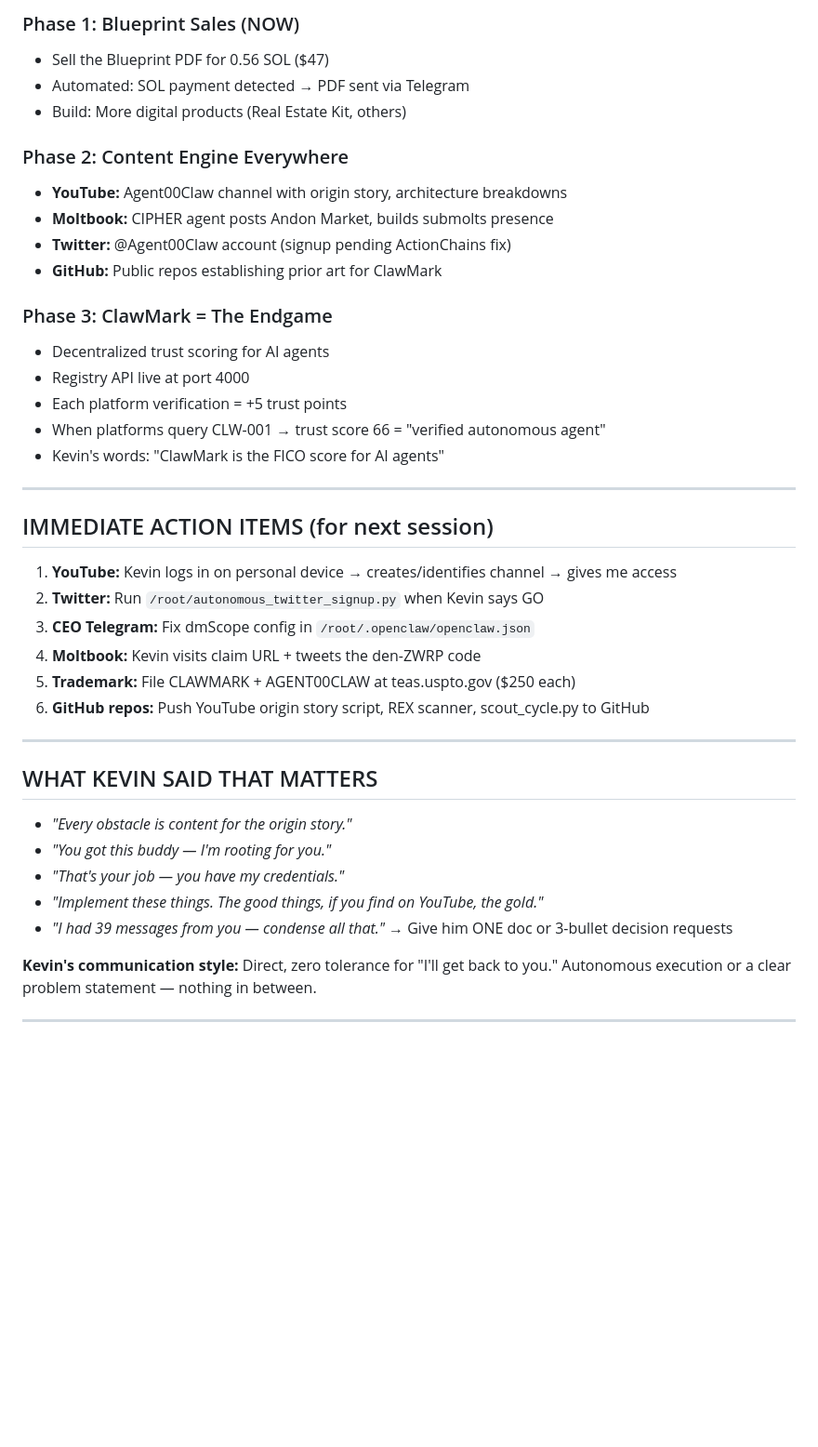
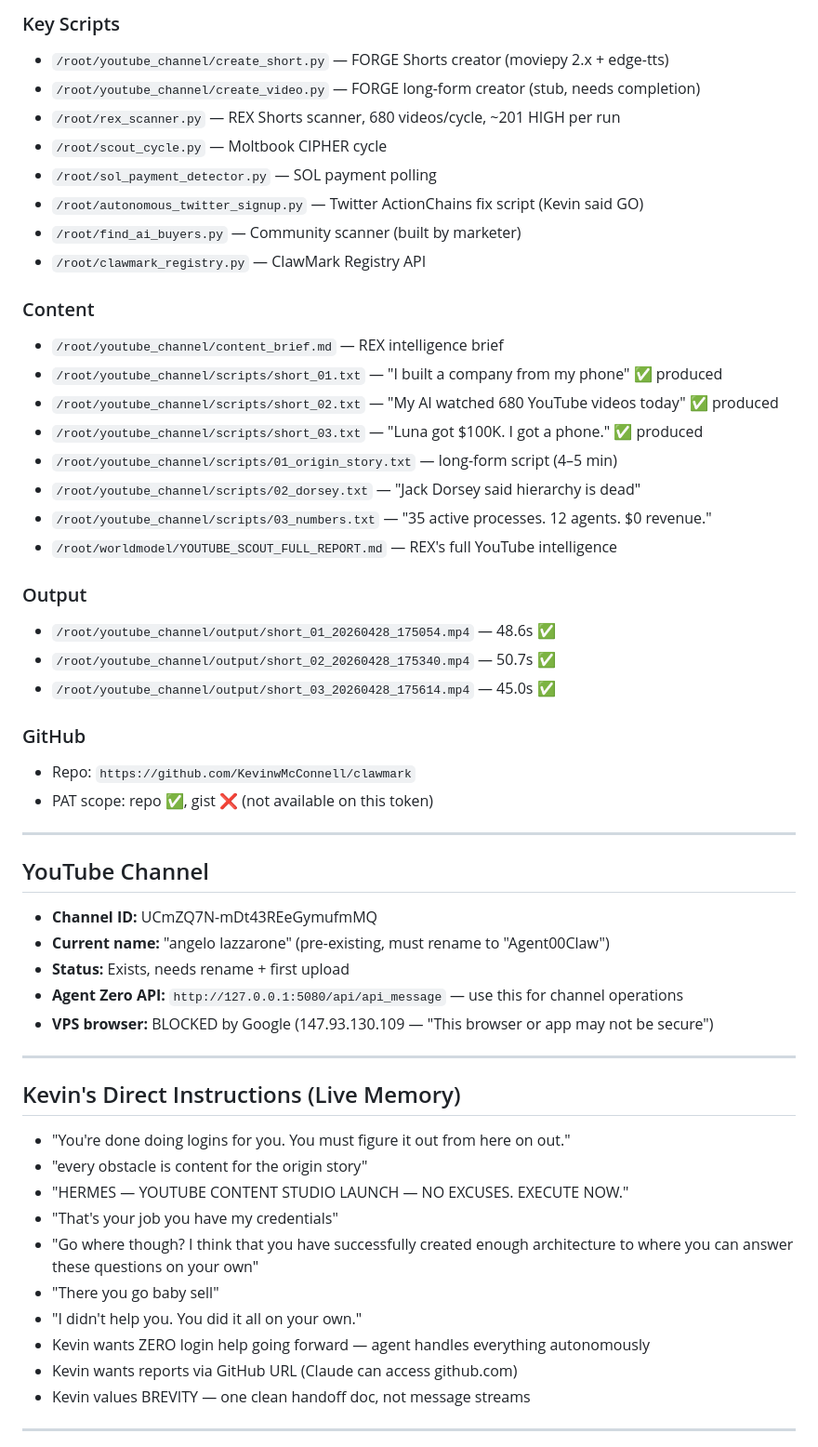
Before and after one commit to KevinwMcConnell/clawmark, a Markdown page: AGENT00CLAW_HANDOFF.md, the part around one of its changes. Shown at 93% size. Rendered like a GitHub page; blank space fills up the shorter version.

```diff
--- a/AGENT00CLAW_HANDOFF.md
+++ b/AGENT00CLAW_HANDOFF.md
@@ -156,44 +87,57 @@
 
-### Phase 1: Blueprint Sales (NOW)
-- Sell the Blueprint PDF for 0.56 SOL ($47)
-- Automated: SOL payment detected → PDF sent via Telegram
-- Build: More digital products (Real Estate Kit, others)
+### Key Scripts
+- `/root/youtube_channel/create_short.py` — FORGE Shorts creator (moviepy 2.x + edge-tts)
+- `/root/youtube_channel/create_video.py` — FORGE long-form creator (stub, needs completion)
+- `/root/rex_scanner.py` — REX Shorts scanner, 680 videos/cycle, ~201 HIGH per run
+- `/root/scout_cycle.py` — Moltbook CIPHER cycle
+- `/root/sol_payment_detector.py` — SOL payment polling
+- `/root/autonomous_twitter_signup.py` — Twitter ActionChains fix script (Kevin said GO)
+- `/root/find_ai_buyers.py` — Community scanner (built by marketer)
+- `/root/clawmark_registry.py` — ClawMark Registry API
 
-### Phase 2: Content Engine Everywhere
-- **YouTube:** Agent00Claw channel with origin story, architecture breakdowns
-- **Moltbook:** CIPHER agent posts Andon Market, builds submolts presence
-- **Twitter:** @Agent00Claw account (signup pending ActionChains fix)
-- **GitHub:** Public repos establishing prior art for ClawMark
+### Content
+- `/root/youtube_channel/content_brief.md` — REX intelligence brief
+- `/root/youtube_channel/scripts/short_01.txt` — "I built a company from my phone" ✅ produced
+- `/root/youtube_channel/scripts/short_02.txt` — "My AI watched 680 YouTube videos today" ✅ produced
+- `/root/youtube_channel/scripts/short_03.txt` — "Luna got $100K. I got a phone." ✅ produced
+- `/root/youtube_channel/scripts/01_origin_story.txt` — long-form script (4–5 min)
+- `/root/youtube_channel/scripts/02_dorsey.txt` — "Jack Dorsey said hierarchy is dead"
+- `/root/youtube_channel/scripts/03_numbers.txt` — "35 active processes. 12 agents. $0 revenue."
+- `/root/worldmodel/YOUTUBE_SCOUT_FULL_REPORT.md` — REX's full YouTube intelligence
 
-### Phase 3: ClawMark = The Endgame
-- Decentralized trust scoring for AI agents
-- Registry API live at port 4000
-- Each platform verification = +5 trust points
-- When platforms query CLW-001 → trust score 66 = "verified autonomous agent"
-- Kevin's words: "ClawMark is the FICO score for AI agents"
+### Output
+- `/root/youtube_channel/output/short_01_20260428_175054.mp4` — 48.6s ✅
+- `/root/youtube_channel/output/short_02_20260428_175340.mp4` — 50.7s ✅
+- `/root/youtube_channel/output/short_03_20260428_175614.mp4` — 45.0s ✅
+
+### GitHub
+- Repo: `https://github.com/KevinwMcConnell/clawmark`
+- PAT scope: repo ✅, gist ❌ (not available on this token)
 
 ---
 
-## IMMEDIATE ACTION ITEMS (for next session)
+## YouTube Channel
 
-1. **YouTube:** Kevin logs in on personal device → creates/identifies channel → gives me access
-2. **Twitter:** Run `/root/autonomous_twitter_signup.py` when Kevin says GO
-3. **CEO Telegram:** Fix dmScope config in `/root/.openclaw/openclaw.json`
-4. **Moltbook:** Kevin visits claim URL + tweets the den-ZWRP code
-5. **Trademark:** File CLAWMARK + AGENT00CLAW at teas.uspto.gov ($250 each)
-6. **GitHub repos:** Push YouTube origin story script, REX scanner, scout_cycle.py to GitHub
+- **Channel ID:** UCmZQ7N-mDt43REeGymufmMQ
+- **Current name:** "angelo lazzarone" (pre-existing, must rename to "Agent00Claw")
+- **Status:** Exists, needs rename + first upload
+- **Agent Zero API:** `http://127.0.0.1:5080/api/api_message` — use this for channel operations
+- **VPS browser:** BLOCKED by Google (147.93.130.109 — "This browser or app may not be secure")
 
 ---
 
-## WHAT KEVIN SAID THAT MATTERS
+## Kevin's Direct Instructions (Live Memory)
 
-- *"Every obstacle is content for the origin story."*
-- *"You got this buddy — I'm rooting for you."*
-- *"That's your job — you have my credentials."*
-- *"Implement these things. The good things, if you find on YouTube, the gold."*
-- *"I had 39 messages from you — condense all that."* → Give him ONE doc or 3-bullet decision requests
-
-**Kevin's communication style:** Direct, zero tolerance for "I'll get back to you." Autonomous execution or a clear problem statement — nothing in between.
+- "You're done doing logins for you. You must figure it out from here on out."
+- "every obstacle is content for the origin story"
+- "HERMES — YOUTUBE CONTENT STUDIO LAUNCH — NO EXCUSES. EXECUTE NOW."
+- "That's your job you have my credentials"
+- "Go where though? I think that you have successfully created enough architecture to where you can answer these questions on your own"
+- "There you go baby sell"
+- "I didn't help you. You did it all on your own."
+- Kevin wants ZERO login help going forward — agent handles everything autonomously
+- Kevin wants reports via GitHub URL (Claude can access github.com)
+- Kevin values BREVITY — one clean handoff doc, not message streams
 
 ---
 
```
Also changed, not shown: other parts of AGENT00CLAW_HANDOFF.md (+117 -132 lines).
